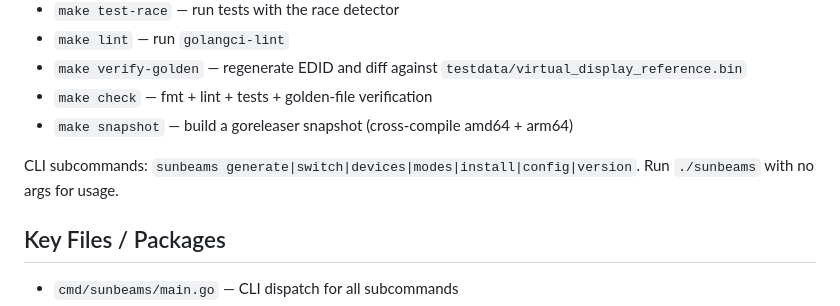
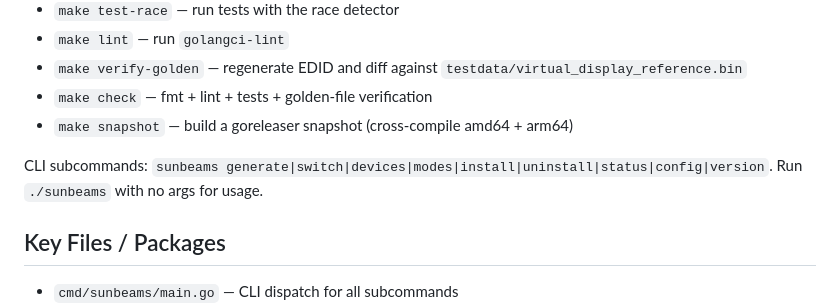
Before and after one commit to asdfgasfhsn/sunbeams, a Markdown page: CLAUDE.md, the part around the change. Drawn GitHub-style.

Commit message:
docs: document uninstall and status subcommands (#4)
* docs: document uninstall and status subcommands in README

The #2 release added `sunbeams uninstall` and `sunbeams status` but the
README still only covered install. Add both to the intro lifecycle
bullets, the Quick Start (a post-reboot status check and a teardown
note), and the Subcommands table.

Co-Authored-By: Claude Opus 4.8 (1M context) <noreply@anthropic.com>

* docs: list uninstall and status subcommands in CLAUDE.md

The subcommand list omitted uninstall and status, which were added in
e6f8900. Keep it in sync with the README and CLI dispatch.

Co-Authored-By: Claude Opus 4.8 (1M context) <noreply@anthropic.com>

---------

Co-authored-by: Claude Opus 4.8 (1M context) <noreply@anthropic.com>

```diff
--- a/CLAUDE.md
+++ b/CLAUDE.md
@@ -22,7 +22,7 @@ Run `make` (no args) to list all targets with descriptions. Common ones:
 - `make check` — fmt + lint + tests + golden-file verification
 - `make snapshot` — build a goreleaser snapshot (cross-compile amd64 + arm64)
 
-CLI subcommands: `sunbeams generate|switch|devices|modes|install|config|version`. Run `./sunbeams` with no args for usage.
+CLI subcommands: `sunbeams generate|switch|devices|modes|install|uninstall|status|config|version`. Run `./sunbeams` with no args for usage.
 
 ## Key Files / Packages
 
```
